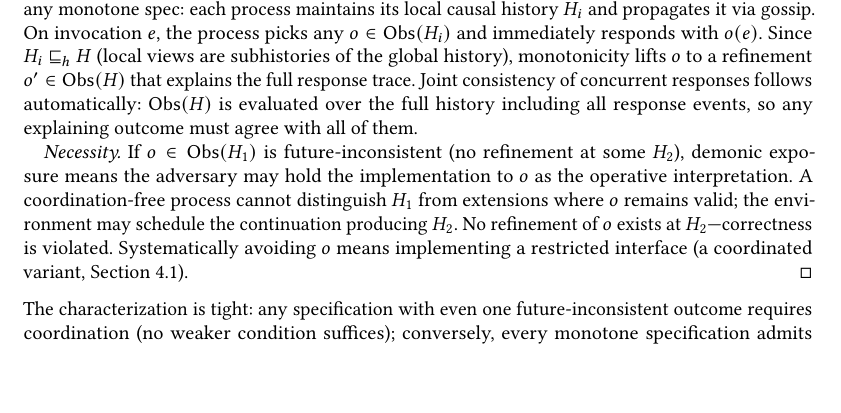
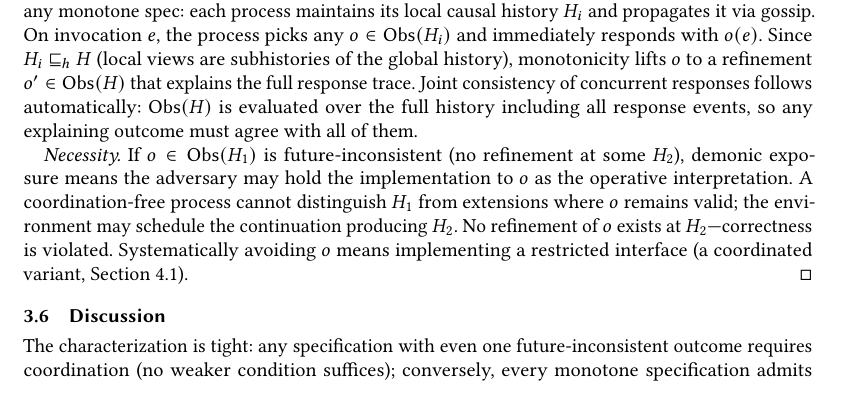
Before and after one commit to jhellerstein/coord-criterion, a LaTeX paper (main.tex): part of page 7 of 25, cut so that both start at the same text, the shorter picture padded with empty space. Compiled offline with pdfLaTeX.

Commit message:
Move discussion text to its own subsection after both theorems

```diff
--- a/main.tex
+++ b/main.tex
@@ -789,7 +789,11 @@ itself a coordination strategy.
   interface (a coordinated variant, Section~\ref{sec:separation}).
 \end{proof}
 
-\noindent
+%----------------------------------------------------------------
+\subsection{Discussion}
+\label{sec:discussion}
+%----------------------------------------------------------------
+
 The characterization is tight: any specification
 with even one future-inconsistent outcome requires coordination
 (no weaker condition suffices); conversely, every monotone
```
